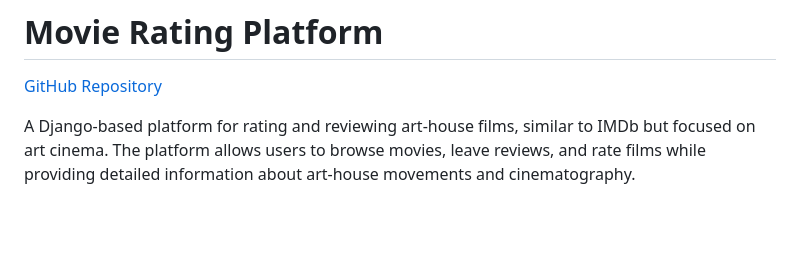
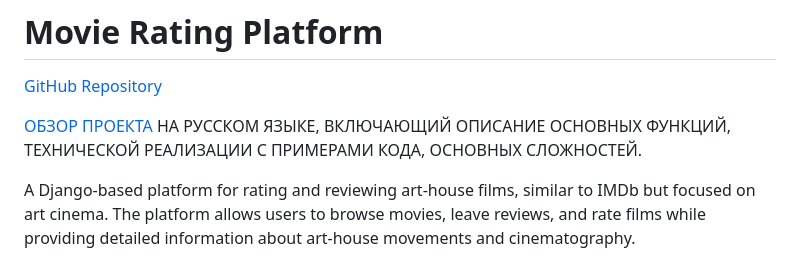
Before and after one commit to maria-v-ch/movie-rating-platform, a Markdown page: README.md, the part around the change. Drawn GitHub-style; blank space fills up the shorter version.

```diff
--- a/README.md
+++ b/README.md
@@ -1,6 +1,8 @@
 # Movie Rating Platform
 
 [GitHub Repository](https://github.com/maria-v-ch/movie-rating-platform)
+
+[ОБЗОР ПРОЕКТА](https://github.com/maria-v-ch/movie-rating-platform/blob/main/overview.md) НА РУССКОМ ЯЗЫКЕ, ВКЛЮЧАЮЩИЙ ОПИСАНИЕ ОСНОВНЫХ ФУНКЦИЙ, ТЕХНИЧЕСКОЙ РЕАЛИЗАЦИИ С ПРИМЕРАМИ КОДА, ОСНОВНЫХ СЛОЖНОСТЕЙ.
 
 A Django-based platform for rating and reviewing art-house films, similar to IMDb but focused on art cinema. The platform allows users to browse movies, leave reviews, and rate films while providing detailed information about art-house movements and cinematography.
 
```
